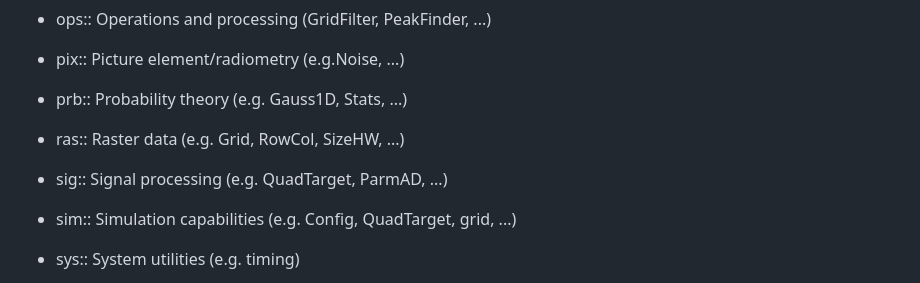
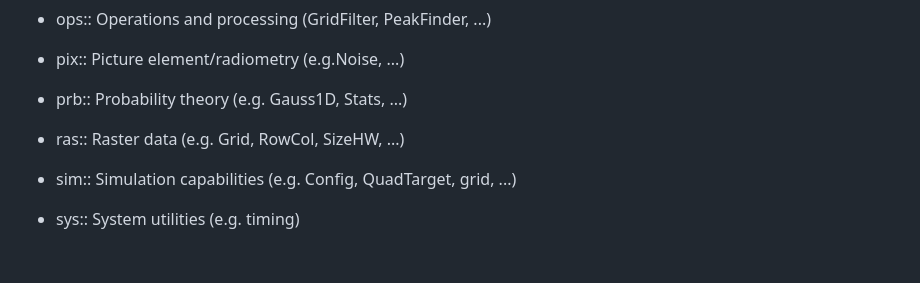
Before and after one commit to Stellacore/QuadLoco, a Markdown page: README.md, the part around the change. Drawn GitHub-style; blank space fills up the shorter version.

Commit message:
README.md - remove 'sig' from namespace list (that code retired at 35f61b43e (before v0.1.0))

```diff
--- a/README.md
+++ b/README.md
@@ -217,7 +217,6 @@ The top level "quadloco" namespace includes a number of sub-namespaces:
 * pix::  Picture element/radiometry (e.g.Noise, ...)
 * prb::  Probability theory (e.g. Gauss1D, Stats, ...)
 * ras::  Raster data (e.g. Grid, RowCol, SizeHW, ...)
-* sig::  Signal processing (e.g. QuadTarget, ParmAD, ...)
 * sim::  Simulation capabilities (e.g. Config, QuadTarget, grid, ...)
 * sys::  System utilities (e.g. timing)
 * val::  Value types (scalar data)
```
